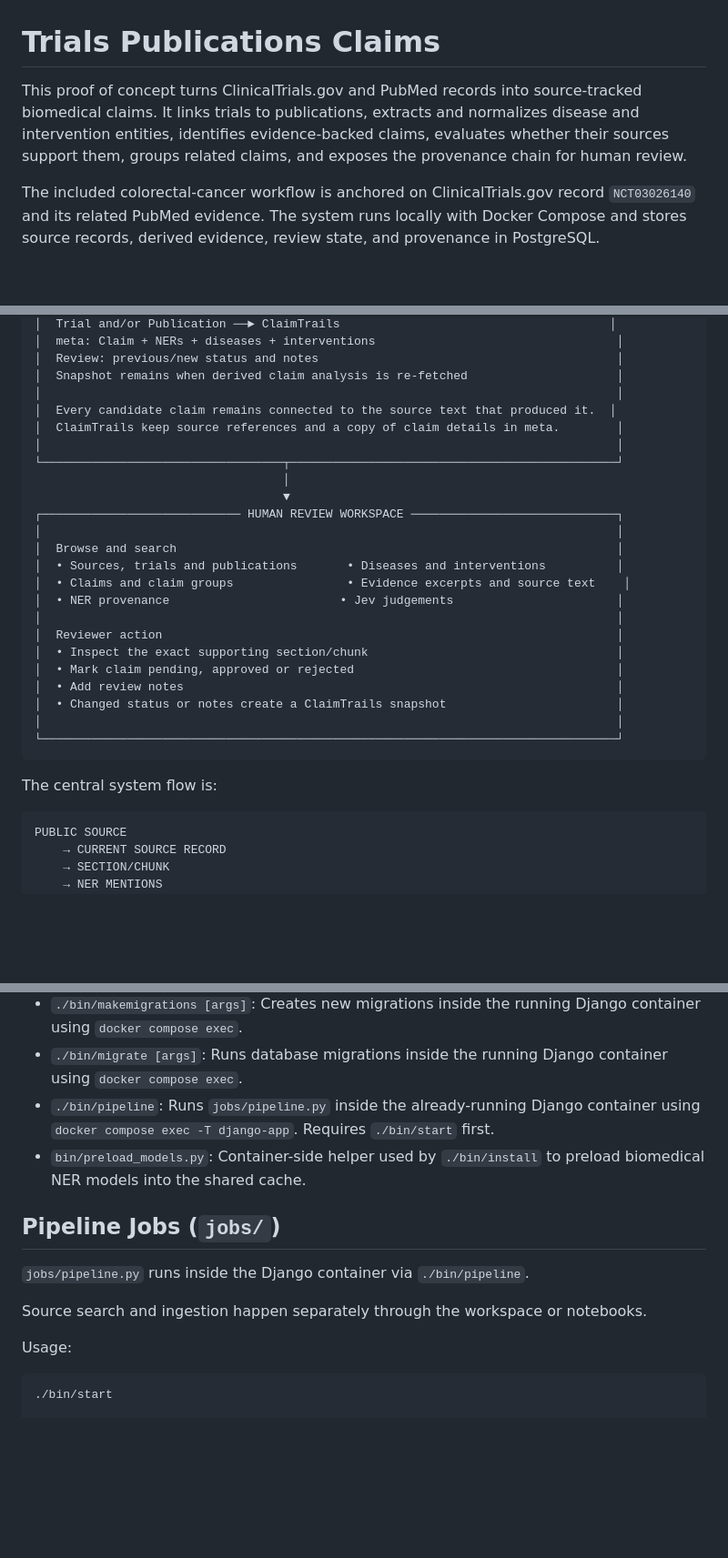
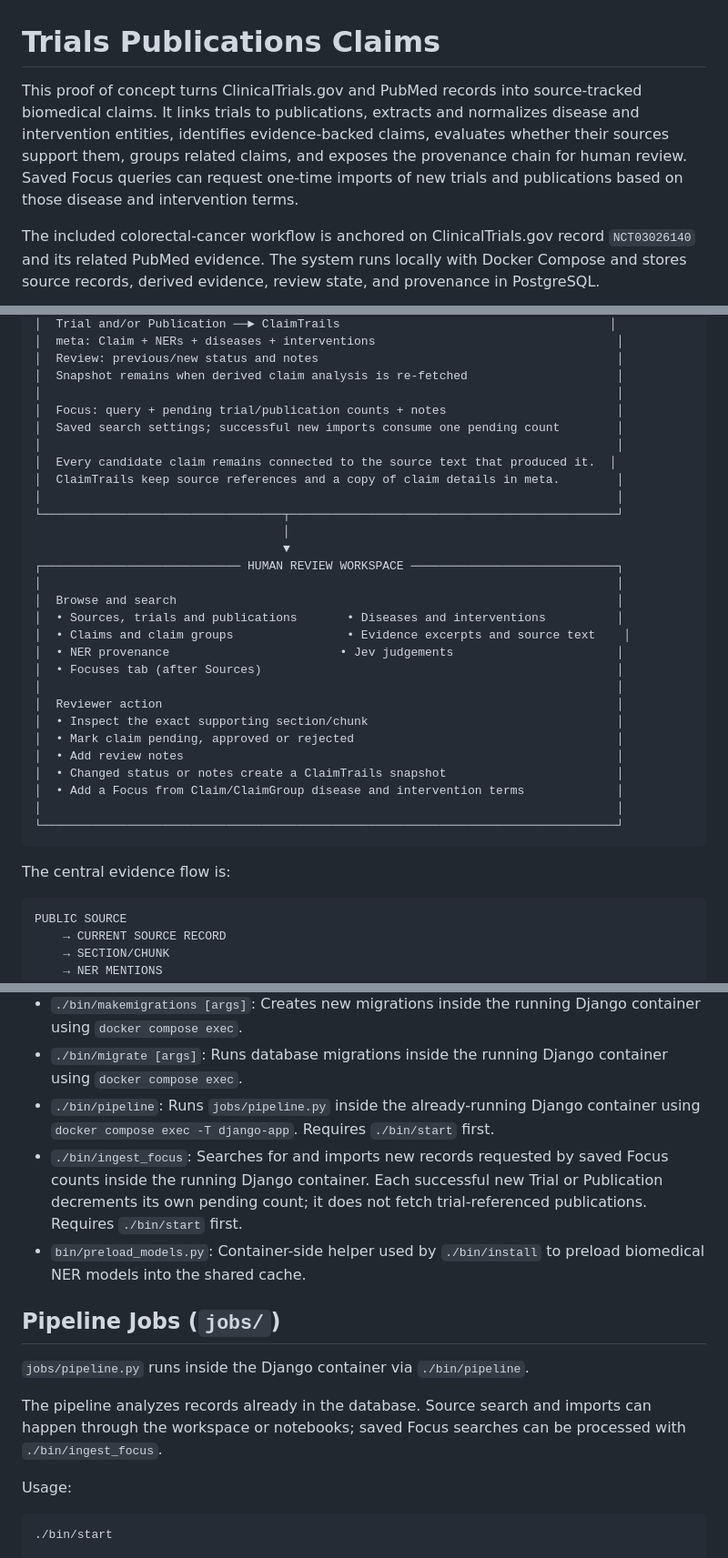
Before and after one commit to aguliyev/trials_publications_claims, a Markdown page: README.md, 3 parts joined by grey strips. Shown at 91% size. Rendered like a GitHub page; blank space fills up the shorter version.

````diff
--- a/README.md
+++ b/README.md
@@ -1,6 +1,6 @@
 # Trials Publications Claims
 
-This proof of concept turns ClinicalTrials.gov and PubMed records into source-tracked biomedical claims. It links trials to publications, extracts and normalizes disease and intervention entities, identifies evidence-backed claims, evaluates whether their sources support them, groups related claims, and exposes the provenance chain for human review.
+This proof of concept turns ClinicalTrials.gov and PubMed records into source-tracked biomedical claims. It links trials to publications, extracts and normalizes disease and intervention entities, identifies evidence-backed claims, evaluates whether their sources support them, groups related claims, and exposes the provenance chain for human review. Saved Focus queries can request one-time imports of new trials and publications based on those disease and intervention terms.
 
 The included colorectal-cancer workflow is anchored on ClinicalTrials.gov record `NCT03026140` and its related PubMed evidence. The system runs locally with Docker Compose and stores source records, derived evidence, review state, and provenance in PostgreSQL.
 
@@ -180,6 +192,9 @@ Open the [Web workspace](http://localhost:8001), or run the test suite with:
 │  Review: previous/new status and notes                                          │
 │  Snapshot remains when derived claim analysis is re-fetched                     │
 │                                                                                 │
+│  Focus: query + pending trial/publication counts + notes                        │
+│  Saved search settings; successful new imports consume one pending count        │
+│                                                                                 │
 │  Every candidate claim remains connected to the source text that produced it.  │
 │  ClaimTrails keep source references and a copy of claim details in meta.        │
 │                                                                                 │
@@ -192,17 +207,19 @@ Open the [Web workspace](http://localhost:8001), or run the test suite with:
 │  • Sources, trials and publications       • Diseases and interventions          │
 │  • Claims and claim groups                • Evidence excerpts and source text    │
 │  • NER provenance                        • Jev judgements                       │
+│  • Focuses tab (after Sources)                                                  │
 │                                                                                 │
 │  Reviewer action                                                                │
 │  • Inspect the exact supporting section/chunk                                   │
 │  • Mark claim pending, approved or rejected                                     │
 │  • Add review notes                                                             │
 │  • Changed status or notes create a ClaimTrails snapshot                        │
+│  • Add a Focus from Claim/ClaimGroup disease and intervention terms             │
 │                                                                                 │
 └─────────────────────────────────────────────────────────────────────────────────┘
 ```
 
-The central system flow is:
+The central evidence flow is:
 
 ```text
 PUBLIC SOURCE
@@ -282,13 +317,14 @@ All operations are handled via scripts in `bin/`:
 - `./bin/makemigrations [args]`: Creates new migrations inside the running Django container using `docker compose exec`.
 - `./bin/migrate [args]`: Runs database migrations inside the running Django container using `docker compose exec`.
 - `./bin/pipeline`: Runs `jobs/pipeline.py` inside the already-running Django container using `docker compose exec -T django-app`. Requires `./bin/start` first.
+- `./bin/ingest_focus`: Searches for and imports new records requested by saved Focus counts inside the running Django container. Each successful new Trial or Publication decrements its own pending count; it does not fetch trial-referenced publications. Requires `./bin/start` first.
 - `bin/preload_models.py`: Container-side helper used by `./bin/install` to preload biomedical NER models into the shared cache.
 
 ## Pipeline Jobs (`jobs/`)
 
 `jobs/pipeline.py` runs inside the Django container via `./bin/pipeline`.
 
-Source search and ingestion happen separately through the workspace or notebooks.
+The pipeline analyzes records already in the database. Source search and imports can happen through the workspace or notebooks; saved Focus searches can be processed with `./bin/ingest_focus`.
 
 Usage:
 
````
Also changed, not shown: other parts of README.md (+34 -4 lines), 1 other file.
